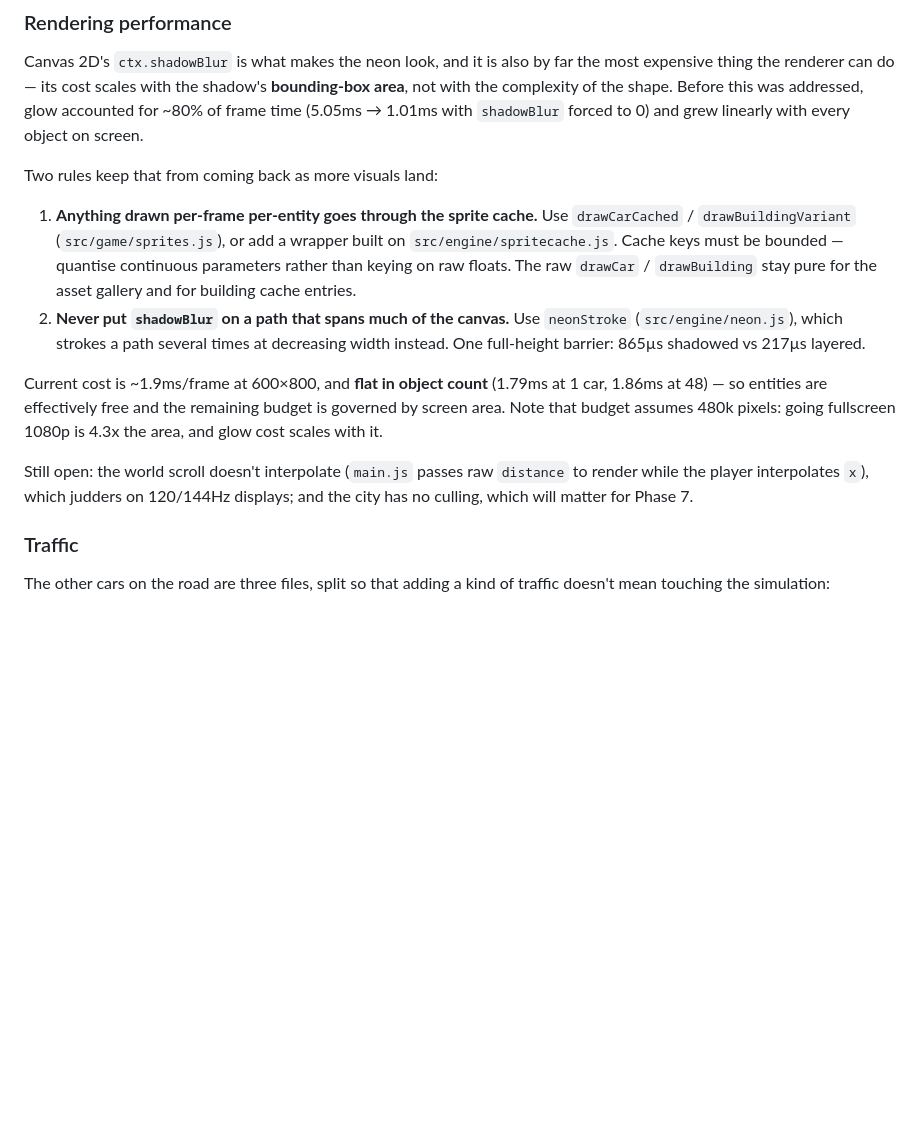
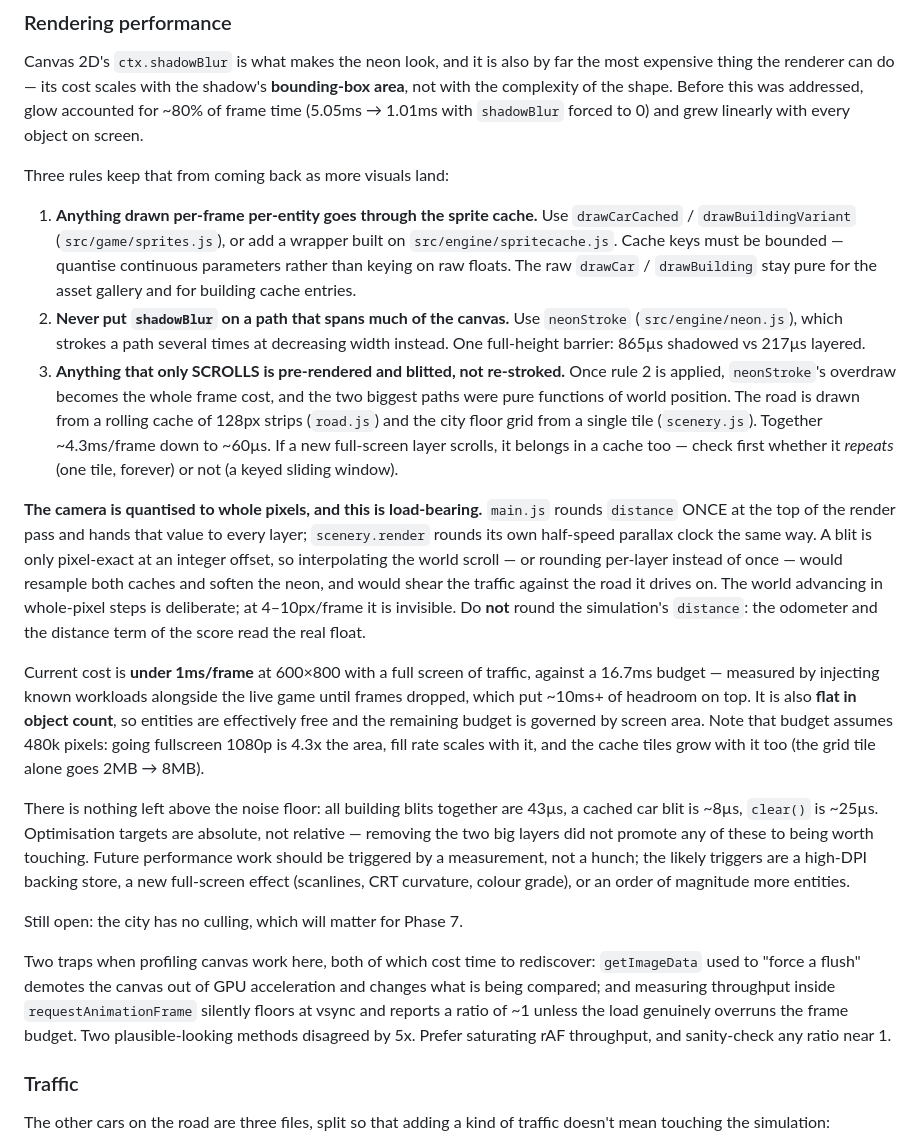
Before and after one commit to bluedragon-ctrl/Cybercruise, a Markdown page: README.md, the part around the change. Rendered like a GitHub page; blank space fills up the shorter version.

Commit message:
Update the README's rendering-performance section for the caches
The section still described a two-rule regime and a ~1.9ms frame, and
listed the world scroll's lack of interpolation as an open TODO. That
last one is now a trap: main.js deliberately rounds the camera to whole
pixels, and "fixing" the judder by interpolating would resample both
caches and soften the neon. It is recorded as a constraint instead.

Also replaces the stale cost figure with the measured sub-1ms frame and
the headroom behind it, notes that nothing else is above the noise floor
(and why that does not change just because the big layers went away), and
records the two profiling traps that cost time this session.

Co-Authored-By: Claude Opus 5 <noreply@anthropic.com>

```diff
--- a/README.md
+++ b/README.md
@@ -73,7 +73,7 @@ the most expensive thing the renderer can do — its cost scales with the shadow
 addressed, glow accounted for ~80% of frame time (5.05ms → 1.01ms with
 `shadowBlur` forced to 0) and grew linearly with every object on screen.
 
-Two rules keep that from coming back as more visuals land:
+Three rules keep that from coming back as more visuals land:
 
 1. **Anything drawn per-frame per-entity goes through the sprite cache.** Use
    `drawCarCached` / `drawBuildingVariant` (`src/game/sprites.js`), or add a
@@ -85,15 +85,48 @@ Two rules keep that from coming back as more visuals land:
    `neonStroke` (`src/engine/neon.js`), which strokes a path several times at
    decreasing width instead. One full-height barrier: 865µs shadowed vs 217µs
    layered.
+3. **Anything that only SCROLLS is pre-rendered and blitted, not re-stroked.**
+   Once rule 2 is applied, `neonStroke`'s overdraw becomes the whole frame cost,
+   and the two biggest paths were pure functions of world position. The road is
+   drawn from a rolling cache of 128px strips (`road.js`) and the city floor grid
+   from a single tile (`scenery.js`). Together ~4.3ms/frame down to ~60µs. If a
+   new full-screen layer scrolls, it belongs in a cache too — check first whether
+   it *repeats* (one tile, forever) or not (a keyed sliding window).
 
-Current cost is ~1.9ms/frame at 600×800, and **flat in object count** (1.79ms at
-1 car, 1.86ms at 48) — so entities are effectively free and the remaining budget
-is governed by screen area. Note that budget assumes 480k pixels: going
-fullscreen 1080p is 4.3x the area, and glow cost scales with it.
+**The camera is quantised to whole pixels, and this is load-bearing.** `main.js`
+rounds `distance` ONCE at the top of the render pass and hands that value to
+every layer; `scenery.render` rounds its own half-speed parallax clock the same
+way. A blit is only pixel-exact at an integer offset, so interpolating the world
+scroll — or rounding per-layer instead of once — would resample both caches and
+soften the neon, and would shear the traffic against the road it drives on. The
+world advancing in whole-pixel steps is deliberate; at 4–10px/frame it is
+invisible. Do **not** round the simulation's `distance`: the odometer and the
+distance term of the score read the real float.
 
-Still open: the world scroll doesn't interpolate (`main.js` passes raw
-`distance` to render while the player interpolates `x`), which judders on
-120/144Hz displays; and the city has no culling, which will matter for Phase 7.
+Current cost is **under 1ms/frame** at 600×800 with a full screen of traffic,
+against a 16.7ms budget — measured by injecting known workloads alongside the
+live game until frames dropped, which put ~10ms+ of headroom on top. It is also
+**flat in object count**, so entities are effectively free and the remaining
+budget is governed by screen area. Note that budget assumes 480k pixels: going
+fullscreen 1080p is 4.3x the area, fill rate scales with it, and the cache tiles
+grow with it too (the grid tile alone goes 2MB → 8MB).
+
+There is nothing left above the noise floor: all building blits together are
+43µs, a cached car blit is ~8µs, `clear()` is ~25µs. Optimisation targets are
+absolute, not relative — removing the two big layers did not promote any of these
+to being worth touching. Future performance work should be triggered by a
+measurement, not a hunch; the likely triggers are a high-DPI backing store, a new
+full-screen effect (scanlines, CRT curvature, colour grade), or an order of
+magnitude more entities.
+
+Still open: the city has no culling, which will matter for Phase 7.
+
+Two traps when profiling canvas work here, both of which cost time to rediscover:
+`getImageData` used to "force a flush" demotes the canvas out of GPU acceleration
+and changes what is being compared; and measuring throughput inside `requestAnimationFrame`
+silently floors at vsync and reports a ratio of ~1 unless the load genuinely
+overruns the frame budget. Two plausible-looking methods disagreed by 5x. Prefer
+saturating rAF throughput, and sanity-check any ratio near 1.
 
 ### Traffic
 
```
